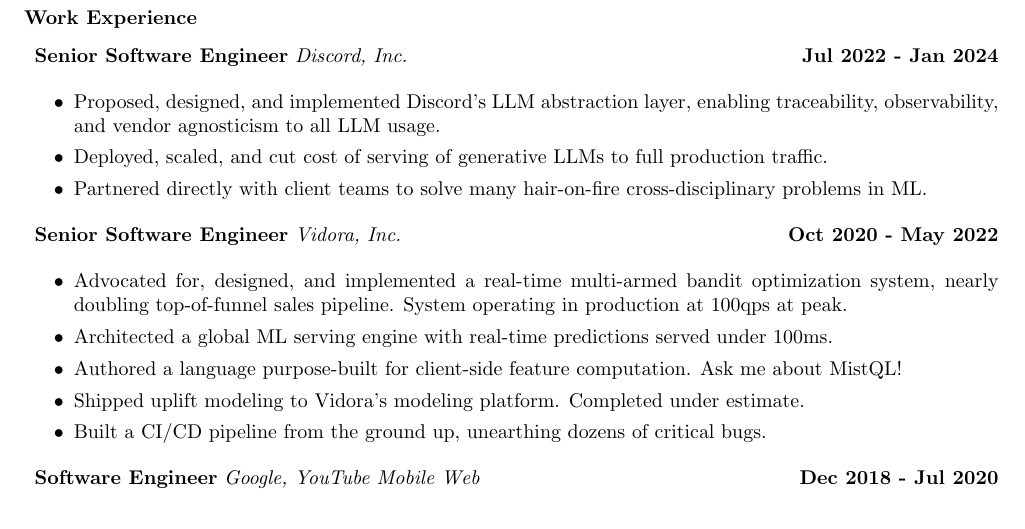
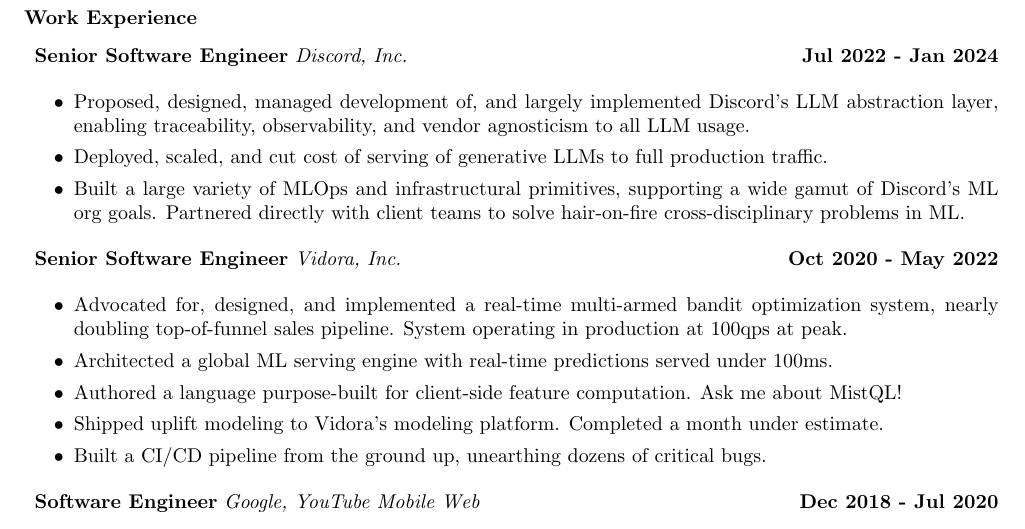
Before and after one commit to evinism/cv, a LaTeX CV (resume.tex): part of the page, cut so that both start at the same text. Compiled offline with pdfLaTeX.

Commit message:
updated bulltes to somethign i'm a little happier with

```diff
--- a/resume.tex
+++ b/resume.tex
@@ -18,12 +18,12 @@
 \hfill
 \textbf{Jul 2022 - Jan 2024}
 \begin{itemize}
-  \item Proposed, designed, and implemented Discord's LLM abstraction layer, enabling traceability, observability, and vendor agnosticism to all LLM usage.
+  \item Proposed, designed, managed development of, and largely implemented Discord's LLM abstraction layer, enabling traceability, observability, and vendor agnosticism to all LLM usage.
+  \item Deployed, scaled, and cut cost of serving of generative LLMs to full production traffic.
+  \item Built a large variety of MLOps and infrastructural primitives, supporting a wide gamut of Discord's ML org goals. Partnered directly with client teams to solve hair-on-fire cross-disciplinary problems in ML.
   % \item Enabled smooth pathways to transitioning from external OpenAI models to self-hosted models.
-  \item Deployed, scaled, and cut cost of serving of generative LLMs to full production traffic.
   %\item Enabled sub-hourly batch jobs to bridge the gap between realtime and batch.
   %\item Supported ML Engineer across several orgs, enabling them to do the best work they can.
-  \item Partnered directly with client teams to solve many hair-on-fire cross-disciplinary problems in ML.
 \end{itemize}
 
 \hspace*{2px}
@@ -35,7 +35,7 @@
   \item Advocated for, designed, and implemented a real-time multi-armed bandit optimization system, nearly doubling top-of-funnel sales pipeline. System operating in production at 100qps at peak.
   \item Architected a global ML serving engine with real-time predictions served under 100ms.
   \item Authored a language purpose-built for client-side feature computation. Ask me about MistQL!
-  \item Shipped uplift modeling to Vidora's modeling platform. Completed under estimate.
+  \item Shipped uplift modeling to Vidora's modeling platform. Completed a month under estimate.
   \item Built a CI/CD pipeline from the ground up, unearthing dozens of critical bugs.
 \end{itemize}
 
```
Also changed, not shown: resume.pdf.
